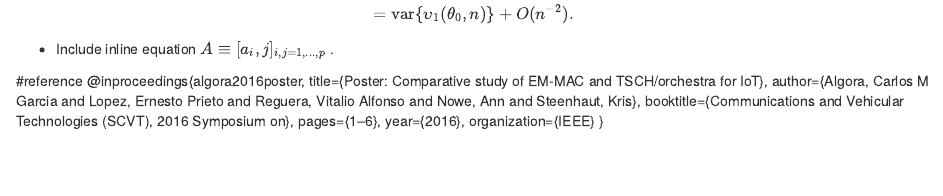
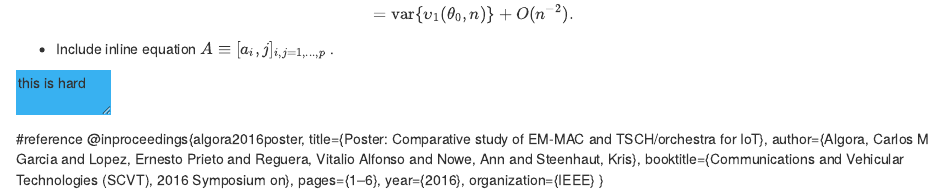
Before and after one commit to spearman666/stat297hw1, an R Markdown document (hw1.Rmd): the page in a window 1100 px wide, from 3030 px down. Rendered offline with R 4.5, knitr and Pandoc, with nearby package versions; code that draws random numbers runs with fixed seeds of ours; a font, style sheet, LaTeX package, included part or bibliography that could not be used is replaced or left out.

Commit message:
Update hw1.Rmd

```diff
--- a/hw1.Rmd
+++ b/hw1.Rmd
@@ -105,6 +105,13 @@ $$= \text{var} \{{ \upsilon_1 ({{\theta_0}},n)\}} + O (n^{-2}). $$
 
 * Include inline equation $A \equiv [a_i,j]_{i,j=1,...,p}$ .
 
+
+ <p>
+<textarea name="myTextBox" cols="10" rows="2" style="border:0px; background-color:#38B1F1;">
+this is hard
+</textarea>
+</p>
+
  #reference
 @inproceedings{algora2016poster,
   title={Poster: Comparative study of EM-MAC and TSCH/orchestra for IoT},
```
